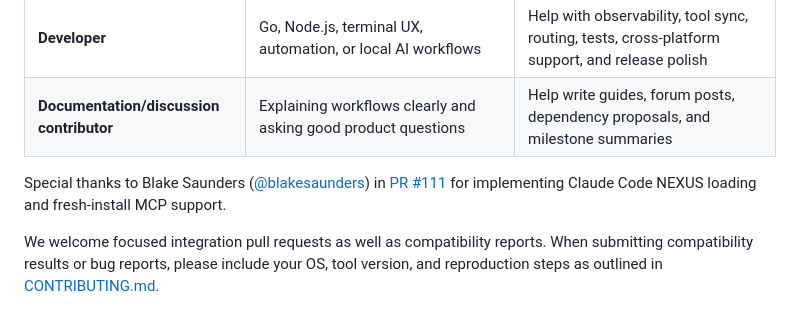
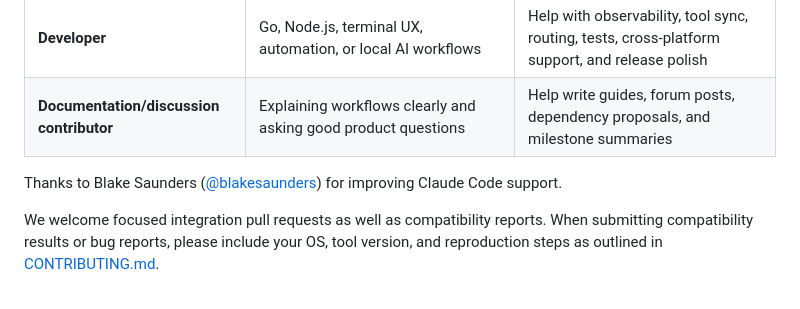
Before and after one commit to canoo/agent-nexus, a Markdown page: README.md, the part around the change. GitHub-like rendering.

Commit message:
docs: simplify the Claude contribution credit

```diff
--- a/README.md
+++ b/README.md
@@ -408,7 +408,7 @@ NEXUS is an early open-source project and is actively looking for a few steady c
 | **Developer** | Go, Node.js, terminal UX, automation, or local AI workflows | Help with observability, tool sync, routing, tests, cross-platform support, and release polish |
 | **Documentation/discussion contributor** | Explaining workflows clearly and asking good product questions | Help write guides, forum posts, dependency proposals, and milestone summaries |
 
-Special thanks to Blake Saunders ([@blakesaunders](https://github.com/blakesaunders)) in [PR #111](https://github.com/canoo/agent-nexus/pull/111) for implementing Claude Code NEXUS loading and fresh-install MCP support.
+Thanks to Blake Saunders ([@blakesaunders](https://github.com/blakesaunders)) for improving Claude Code support.
 
 We welcome focused integration pull requests as well as compatibility reports. When submitting compatibility results or bug reports, please include your OS, tool version, and reproduction steps as outlined in [CONTRIBUTING.md](CONTRIBUTING.md).
 
```
